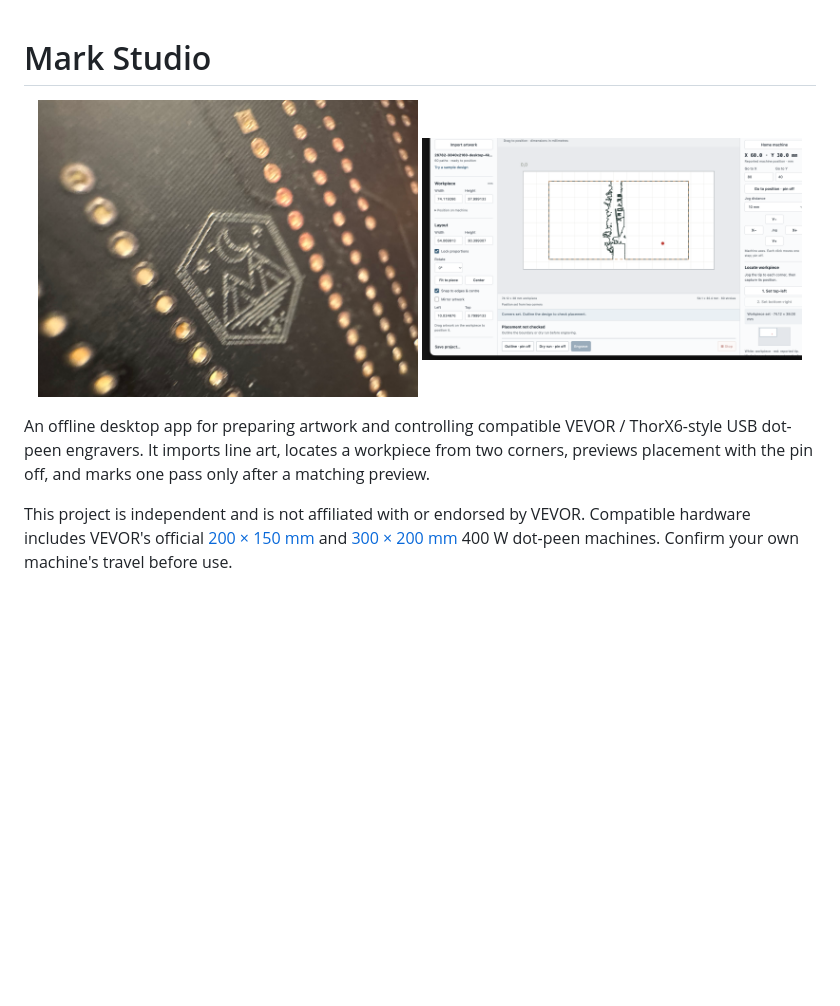
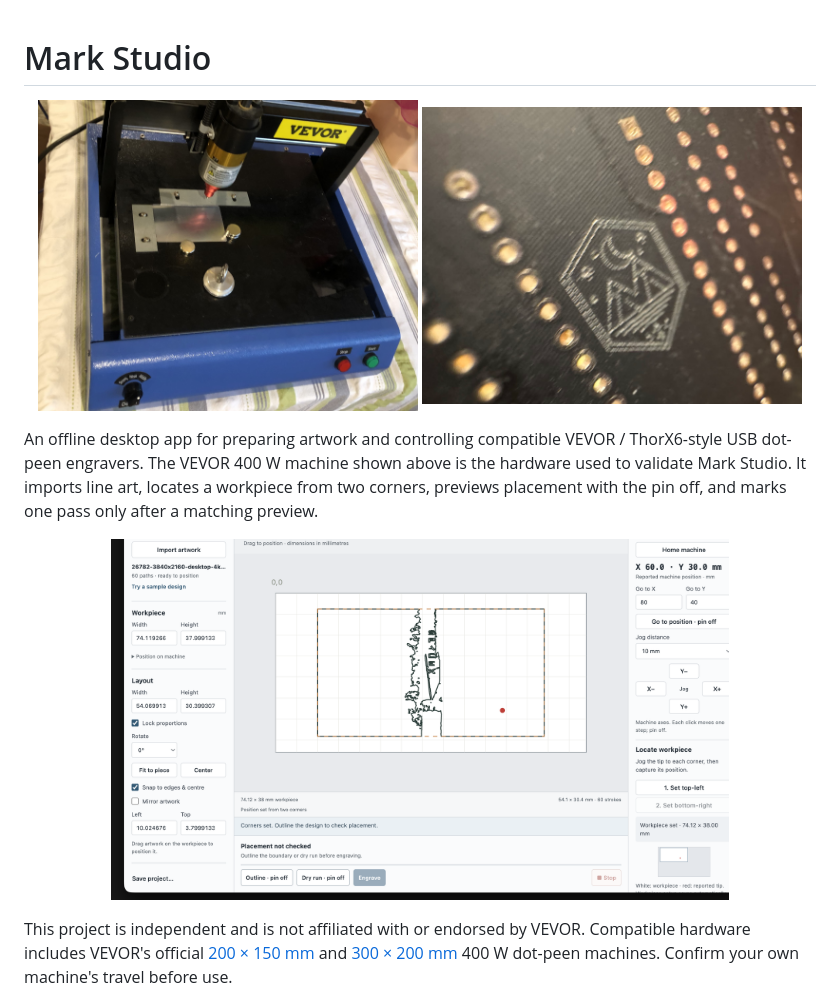
Before and after one commit to SethBurkart123/mark-studio, a Markdown page: README.md, the part around the change. Drawn GitHub-style; pictures changed too: docs/images/vevor-dot-peen.jpg (added); blank space fills up the shorter version.

Commit message:
Show tested VEVOR hardware

```diff
--- a/README.md
+++ b/README.md
@@ -1,11 +1,15 @@
 # Mark Studio
 
 <p align="center">
+  <img src="docs/images/vevor-dot-peen.jpg" alt="VEVOR 400 W dot-peen marking machine used to validate Mark Studio" width="48%">
   <img src="docs/images/marked-floorboard.jpg" alt="A dot-peen mark on a floorboard offcut" width="48%">
-  <img src="docs/images/workspace.png" alt="Mark Studio workspace" width="48%">
 </p>
 
-An offline desktop app for preparing artwork and controlling compatible VEVOR / ThorX6-style USB dot-peen engravers. It imports line art, locates a workpiece from two corners, previews placement with the pin off, and marks one pass only after a matching preview.
+An offline desktop app for preparing artwork and controlling compatible VEVOR / ThorX6-style USB dot-peen engravers. The VEVOR 400 W machine shown above is the hardware used to validate Mark Studio. It imports line art, locates a workpiece from two corners, previews placement with the pin off, and marks one pass only after a matching preview.
+
+<p align="center">
+  <img src="docs/images/workspace.png" alt="Mark Studio workspace" width="78%">
+</p>
 
 This project is independent and is not affiliated with or endorsed by VEVOR. Compatible hardware includes VEVOR's official [200 × 150 mm](https://www.vevor.com/marking-machine-c_10477/400w-electric-metal-marking-engraving-machine-200x150mm-50mm-s-nameplate-110v-us-p_010564478831) and [300 × 200 mm](https://www.vevor.com/marking-machine-c_10477/vevor-400w-electric-dot-peen-marking-machine-300x200mm-50mm-s-serial-number-code-p_010594104012) 400 W dot-peen machines. Confirm your own machine's travel before use.
 
```
